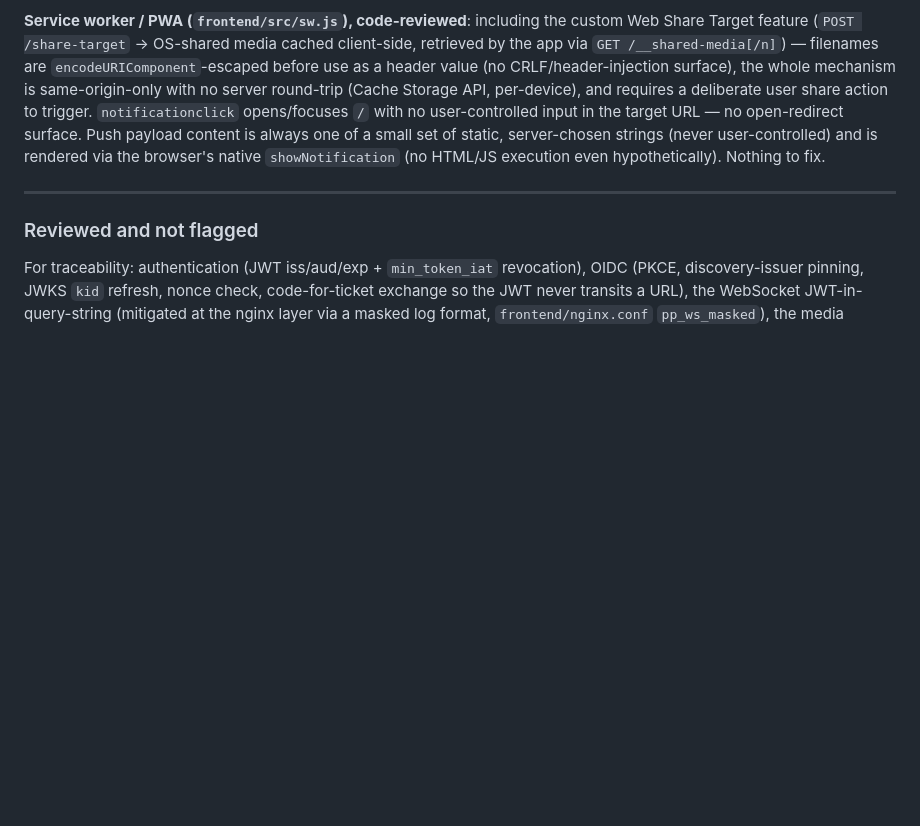
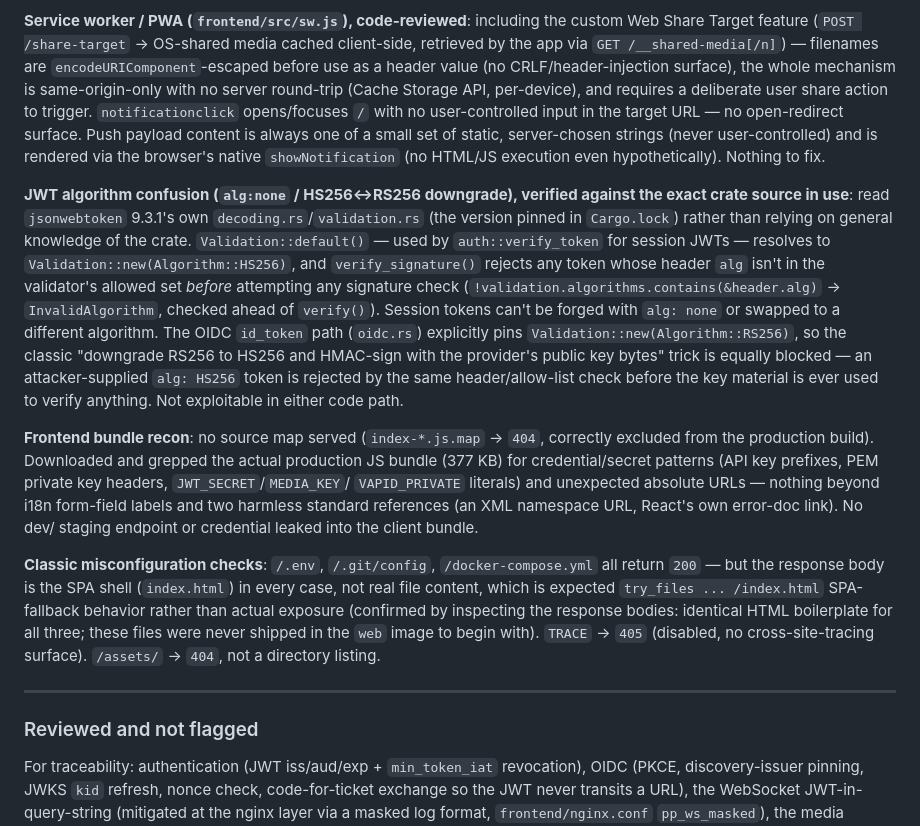
Before and after one commit to pink-phone/pink-phone, a Markdown page: SECURITY_FINDINGS.md, the part around the change. Drawn GitHub-style; blank space fills up the shorter version.

Commit message:
docs(security): confusion JWT, bundle frontend, faux positifs de config
Nouveaux tests, tous négatifs :

- Confusion d'algorithme JWT (alg:none, downgrade RS256->HS256) : vérifié
  directement dans le code source de jsonwebtoken 9.3.1 (la version
  épinglée dans Cargo.lock), pas juste par connaissance générale du
  crate. Validation::default() (session) et Validation::new(RS256)
  (OIDC) rejettent tous deux tout alg hors de la liste autorisée AVANT
  toute vérification de signature. Pas exploitable.

- Bundle frontend de prod (377 Ko) téléchargé et passé au crible :
  aucune source map exposée, aucun secret/clé embarqué, aucune URL
  suspecte.

- .env, .git/config, docker-compose.yml renvoient 200 mais c'est le
  fallback SPA (index.html), pas les vrais fichiers — faux positif
  classique, vérifié en inspectant le corps de la réponse. TRACE
  désactivé, pas de listing de répertoire.

Détails complets : SECURITY_FINDINGS.md, section "Reviewed and not
flagged (dynamic)".

Co-Authored-By: Claude Sonnet 5 <noreply@anthropic.com>
(cherry picked from commit 32c16d82efb53b4396fe8320f17b58c9a063758f)

```diff
--- a/SECURITY_FINDINGS.md
+++ b/SECURITY_FINDINGS.md
@@ -719,6 +719,33 @@ no open-redirect surface. Push payload content is always one of a small set of s
 server-chosen strings (never user-controlled) and is rendered via the browser's native
 `showNotification` (no HTML/JS execution even hypothetically). Nothing to fix.
 
+**JWT algorithm confusion (`alg:none` / HS256↔RS256 downgrade), verified against the exact crate
+source in use**: read `jsonwebtoken` 9.3.1's own `decoding.rs`/`validation.rs` (the version pinned
+in `Cargo.lock`) rather than relying on general knowledge of the crate. `Validation::default()` —
+used by `auth::verify_token` for session JWTs — resolves to `Validation::new(Algorithm::HS256)`,
+and `verify_signature()` rejects any token whose header `alg` isn't in the validator's allowed set
+*before* attempting any signature check (`!validation.algorithms.contains(&header.alg)` →
+`InvalidAlgorithm`, checked ahead of `verify()`). Session tokens can't be forged with `alg: none`
+or swapped to a different algorithm. The OIDC `id_token` path (`oidc.rs`) explicitly pins
+`Validation::new(Algorithm::RS256)`, so the classic "downgrade RS256 to HS256 and HMAC-sign with
+the provider's public key bytes" trick is equally blocked — an attacker-supplied `alg: HS256`
+token is rejected by the same header/allow-list check before the key material is ever used to
+verify anything. Not exploitable in either code path.
+
+**Frontend bundle recon**: no source map served (`index-*.js.map` → `404`, correctly excluded
+from the production build). Downloaded and grepped the actual production JS bundle (377 KB) for
+credential/secret patterns (API key prefixes, PEM private key headers, `JWT_SECRET`/`MEDIA_KEY`/
+`VAPID_PRIVATE` literals) and unexpected absolute URLs — nothing beyond i18n form-field labels and
+two harmless standard references (an XML namespace URL, React's own error-doc link). No dev/
+staging endpoint or credential leaked into the client bundle.
+
+**Classic misconfiguration checks**: `/.env`, `/.git/config`, `/docker-compose.yml` all return
+`200` — but the response body is the SPA shell (`index.html`) in every case, not real file
+content, which is expected `try_files ... /index.html` SPA-fallback behavior rather than actual
+exposure (confirmed by inspecting the response bodies: identical HTML boilerplate for all three;
+these files were never shipped in the `web` image to begin with). `TRACE` → `405` (disabled, no
+cross-site-tracing surface). `/assets/` → `404`, not a directory listing.
+
 ---
 
 ### Reviewed and not flagged
```
